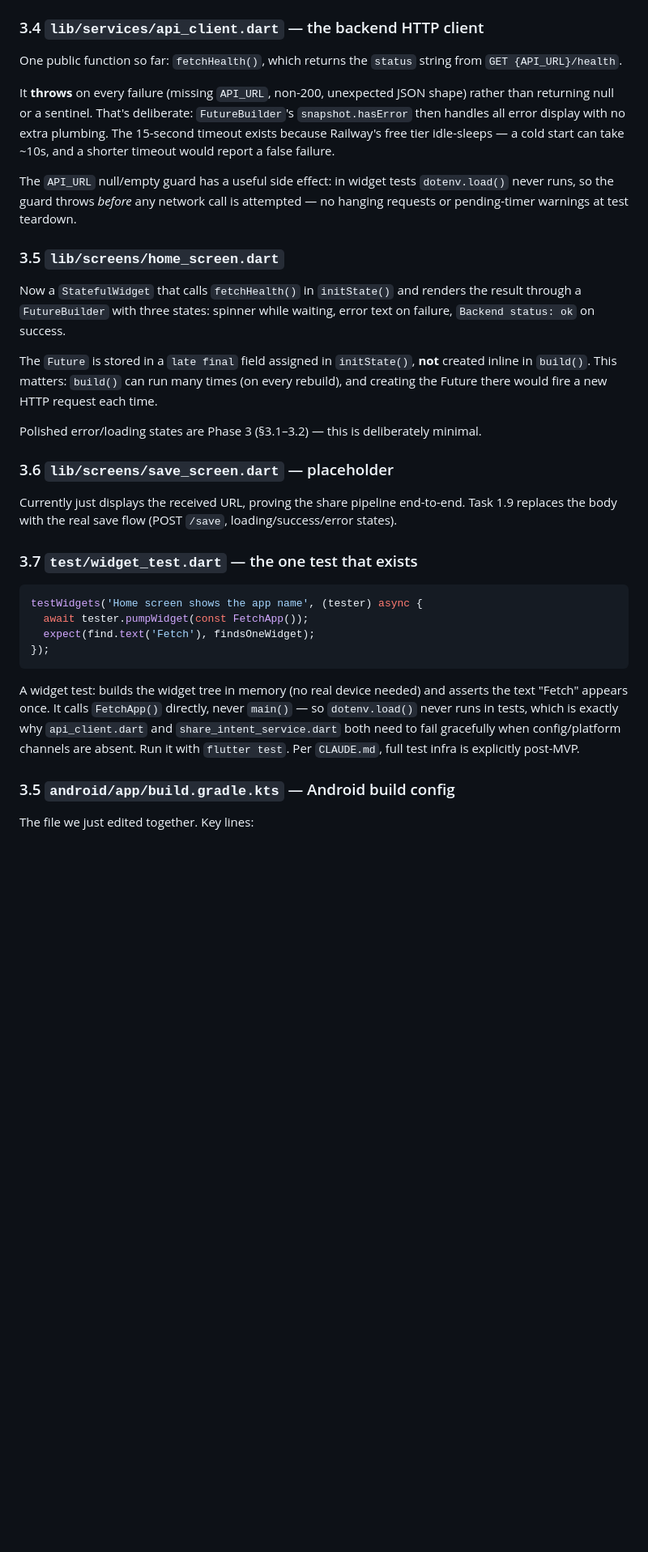
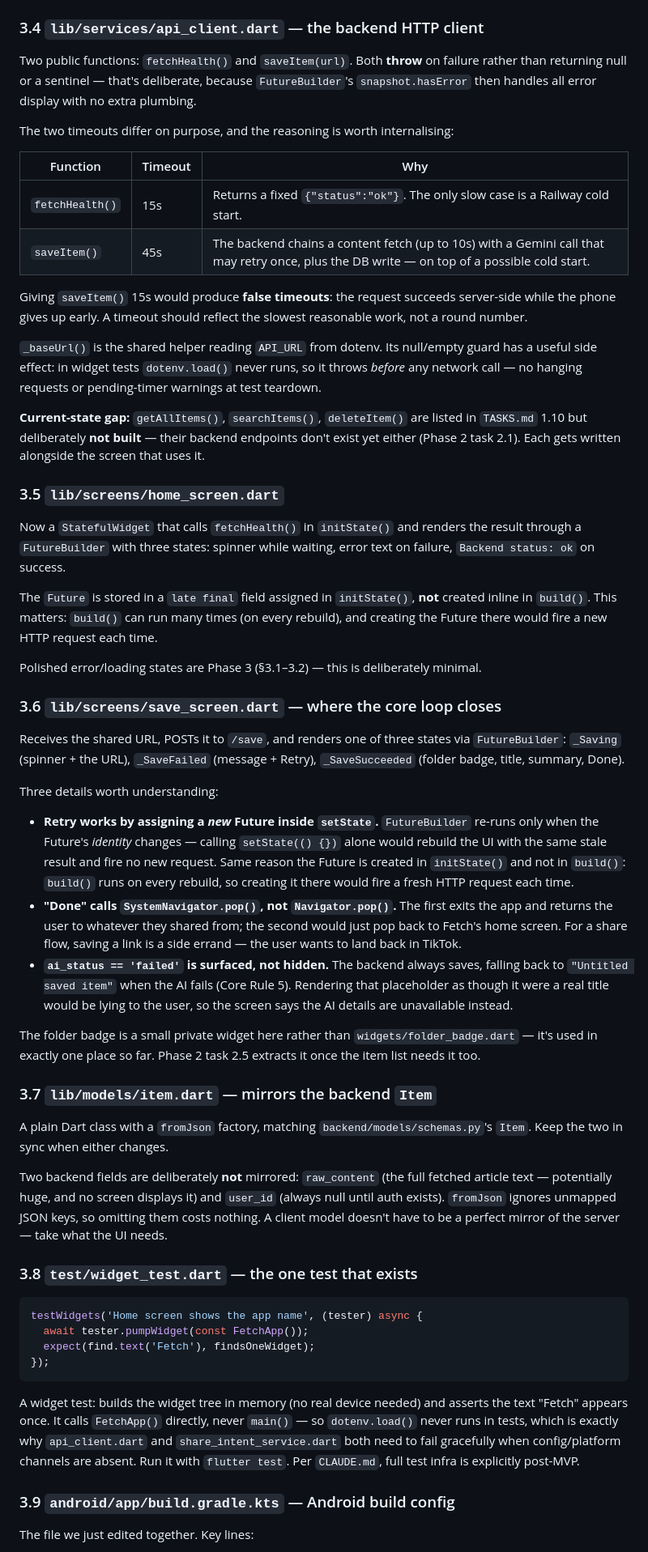
Before and after one commit to abidayn/FINDIT, a Markdown page: docs/CODEBASE_GUIDE.md, the part around one of its changes. Shown at 81% size. Drawn GitHub-style; blank space fills up the shorter version.

````diff
--- a/docs/CODEBASE_GUIDE.md
+++ b/docs/CODEBASE_GUIDE.md
@@ -197,11 +197,20 @@ Everything is wrapped in try/catch returning `null` on failure — needed becaus
 
 ### 3.4 `lib/services/api_client.dart` — the backend HTTP client
 
-One public function so far: `fetchHealth()`, which returns the `status` string from `GET {API_URL}/health`.
+Two public functions: `fetchHealth()` and `saveItem(url)`. Both **throw** on failure rather than returning null or a sentinel — that's deliberate, because `FutureBuilder`'s `snapshot.hasError` then handles all error display with no extra plumbing.
 
-It **throws** on every failure (missing `API_URL`, non-200, unexpected JSON shape) rather than returning null or a sentinel. That's deliberate: `FutureBuilder`'s `snapshot.hasError` then handles all error display with no extra plumbing. The 15-second timeout exists because Railway's free tier idle-sleeps — a cold start can take ~10s, and a shorter timeout would report a false failure.
+The two timeouts differ on purpose, and the reasoning is worth internalising:
 
-The `API_URL` null/empty guard has a useful side effect: in widget tests `dotenv.load()` never runs, so the guard throws *before* any network call is attempted — no hanging requests or pending-timer warnings at test teardown.
+| Function | Timeout | Why |
+|---|---|---|
+| `fetchHealth()` | 15s | Returns a fixed `{"status":"ok"}`. The only slow case is a Railway cold start. |
+| `saveItem()` | 45s | The backend chains a content fetch (up to 10s) with a Gemini call that may retry once, plus the DB write — on top of a possible cold start. |
+
+Giving `saveItem()` 15s would produce **false timeouts**: the request succeeds server-side while the phone gives up early. A timeout should reflect the slowest reasonable work, not a round number.
+
+`_baseUrl()` is the shared helper reading `API_URL` from dotenv. Its null/empty guard has a useful side effect: in widget tests `dotenv.load()` never runs, so it throws *before* any network call — no hanging requests or pending-timer warnings at test teardown.
+
+**Current-state gap:** `getAllItems()`, `searchItems()`, `deleteItem()` are listed in `TASKS.md` 1.10 but deliberately **not built** — their backend endpoints don't exist yet either (Phase 2 task 2.1). Each gets written alongside the screen that uses it.
 
 ### 3.5 `lib/screens/home_screen.dart`
 
@@ -211,11 +220,25 @@ The `Future` is stored in a `late final` field assigned in `initState()`, **not*
 
 Polished error/loading states are Phase 3 (§3.1–3.2) — this is deliberately minimal.
 
-### 3.6 `lib/screens/save_screen.dart` — placeholder
+### 3.6 `lib/screens/save_screen.dart` — where the core loop closes
 
-Currently just displays the received URL, proving the share pipeline end-to-end. Task 1.9 replaces the body with the real save flow (POST `/save`, loading/success/error states).
+Receives the shared URL, POSTs it to `/save`, and renders one of three states via `FutureBuilder`: `_Saving` (spinner + the URL), `_SaveFailed` (message + Retry), `_SaveSucceeded` (folder badge, title, summary, Done).
 
-### 3.7 `test/widget_test.dart` — the one test that exists
+Three details worth understanding:
+
+- **Retry works by assigning a *new* Future inside `setState`.** `FutureBuilder` re-runs only when the Future's *identity* changes — calling `setState(() {})` alone would rebuild the UI with the same stale result and fire no new request. Same reason the Future is created in `initState()` and not in `build()`: `build()` runs on every rebuild, so creating it there would fire a fresh HTTP request each time.
+- **"Done" calls `SystemNavigator.pop()`, not `Navigator.pop()`.** The first exits the app and returns the user to whatever they shared from; the second would just pop back to Fetch's home screen. For a share flow, saving a link is a side errand — the user wants to land back in TikTok.
+- **`ai_status == 'failed'` is surfaced, not hidden.** The backend always saves, falling back to `"Untitled saved item"` when the AI fails (Core Rule 5). Rendering that placeholder as though it were a real title would be lying to the user, so the screen says the AI details are unavailable instead.
+
+The folder badge is a small private widget here rather than `widgets/folder_badge.dart` — it's used in exactly one place so far. Phase 2 task 2.5 extracts it once the item list needs it too.
+
+### 3.7 `lib/models/item.dart` — mirrors the backend `Item`
+
+A plain Dart class with a `fromJson` factory, matching `backend/models/schemas.py`'s `Item`. Keep the two in sync when either changes.
+
+Two backend fields are deliberately **not** mirrored: `raw_content` (the full fetched article text — potentially huge, and no screen displays it) and `user_id` (always null until auth exists). `fromJson` ignores unmapped JSON keys, so omitting them costs nothing. A client model doesn't have to be a perfect mirror of the server — take what the UI needs.
+
+### 3.8 `test/widget_test.dart` — the one test that exists
 
 ```dart
 testWidgets('Home screen shows the app name', (tester) async {
@@ -226,7 +249,7 @@ testWidgets('Home screen shows the app name', (tester) async {
 
 A widget test: builds the widget tree in memory (no real device needed) and asserts the text "Fetch" appears once. It calls `FetchApp()` directly, never `main()` — so `dotenv.load()` never runs in tests, which is exactly why `api_client.dart` and `share_intent_service.dart` both need to fail gracefully when config/platform channels are absent. Run it with `flutter test`. Per `CLAUDE.md`, full test infra is explicitly post-MVP.
 
-### 3.5 `android/app/build.gradle.kts` — Android build config
+### 3.9 `android/app/build.gradle.kts` — Android build config
 
 The file we just edited together. Key lines:
 - `namespace`/`applicationId = "com.fetch.mobile"` — the app's unique Android package ID.
````
Also changed, not shown: other parts of docs/CODEBASE_GUIDE.md (+9 -6 lines), docs/TASKS.md (+9 -7 lines).
